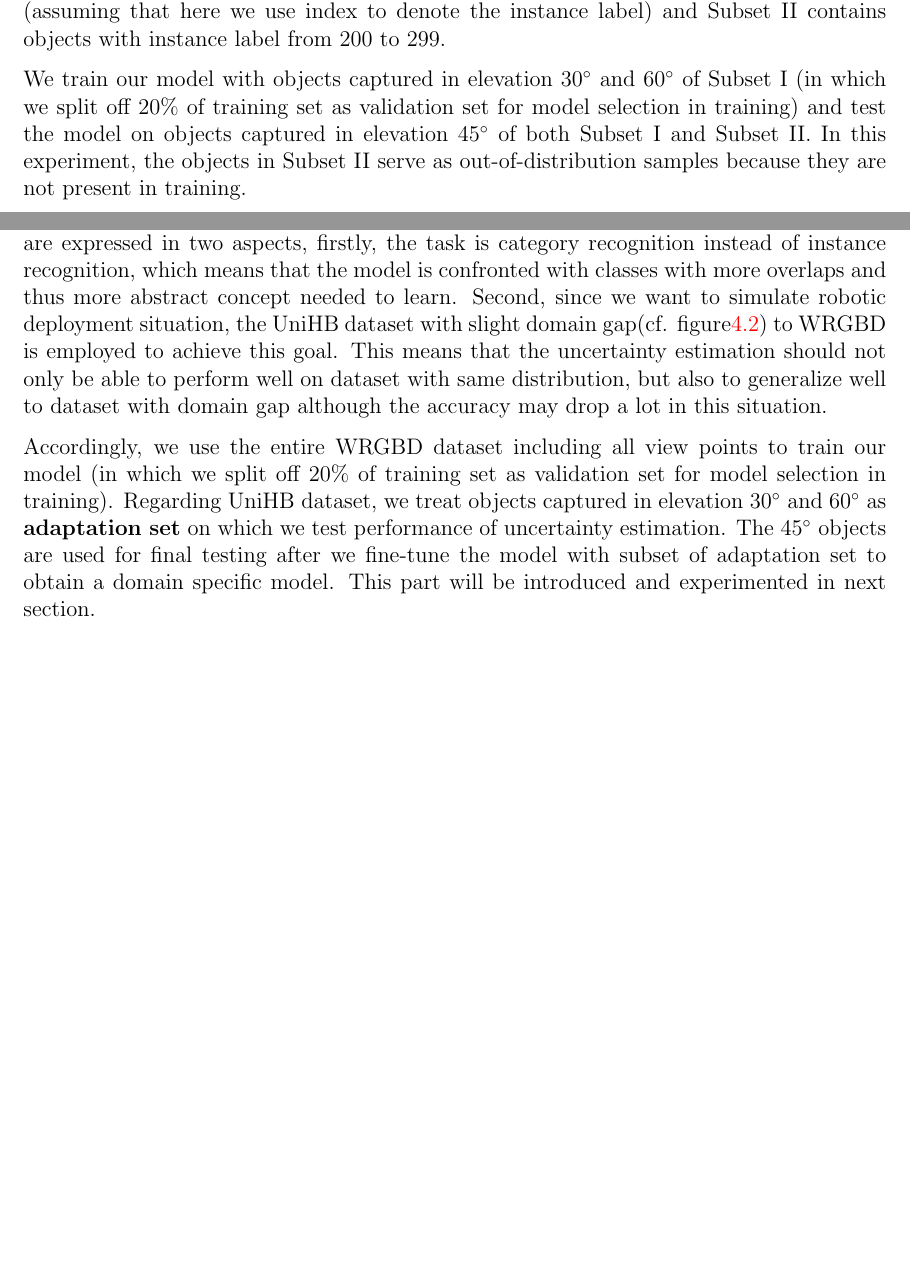
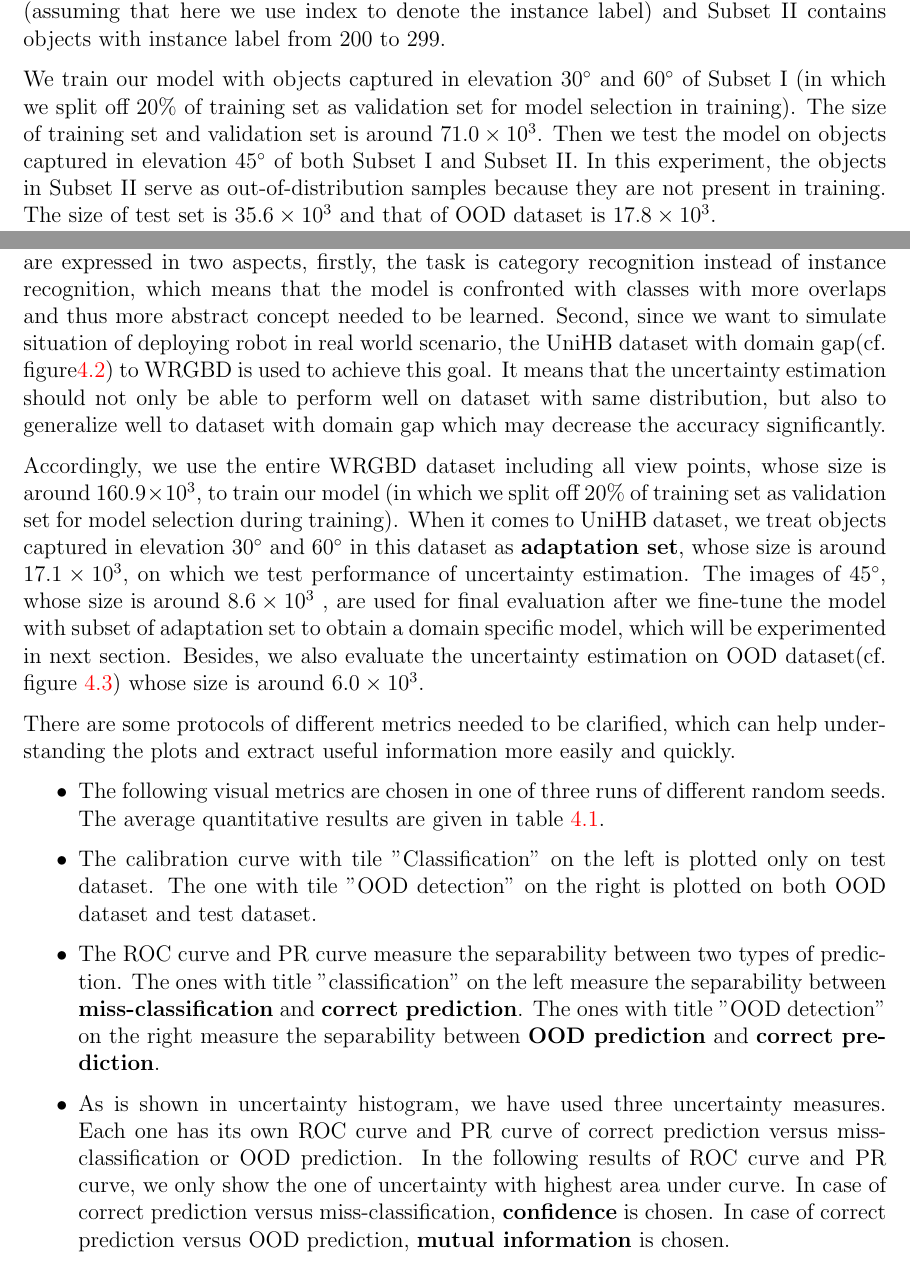
Before and after one commit to JianxiangFENG/Master-thesis, a LaTeX thesis (LMT_Thesis.tex, which reads ExperimentsAndDiscussion.tex): two parts of pages 45 and 47 of 67 before the commit and two parts of pages 45 and 47 of 68 after it, joined at a grey line, cut so that both start at the same text, the shorter picture padded with empty space. Compiled offline with pdfLaTeX.

Commit message:
add explanation in exp

```diff
--- a/ExperimentsAndDiscussion.tex
+++ b/ExperimentsAndDiscussion.tex
@@ -146,7 +149,7 @@ $\mathcal S(p,q)$ is proper if $\mathcal S(p,q) \leq S(q,q)$, with equality hold
 \subsection{Experiments \RNum{1}}
 In this experiments, we want to evaluate our model on a relatively easy task at first, which means that the appearances of different categories as well as the out-of-distribution categories are highly discriminable. Therefore we separate WRGBD dataset into two subsets based on the instance label. Subset \RNum{1} contains objects with instance label from 0 to 199 (assuming that here we use index to denote the instance label) and Subset \RNum{2} contains objects with instance label from 200 to 299.
 
-We train our model with objects captured in elevation $30^\circ$ and $60^\circ$ of Subset \RNum{1} (in which we split off 20\% of training set as validation set for model selection in training) and test the model on objects captured in elevation $45^\circ$ of both Subset \RNum{1} and Subset \RNum{2}. In this experiment, the objects in Subset \RNum{2} serve as out-of-distribution samples because they are not present in training.
+We train our model with objects captured in elevation $30^\circ$ and $60^\circ$ of Subset \RNum{1} (in which we split off 20\% of training set as validation set for model selection in training). The size of training set and validation set is around $71.0\times10^3$. Then we test the model on objects captured in elevation $45^\circ$ of both Subset \RNum{1} and Subset \RNum{2}. In this experiment, the objects in Subset \RNum{2} serve as out-of-distribution samples because they are not present in training. The size of test set is $35.6\times10^3$ and that of OOD dataset is $17.8\times10^3$.
 
 
 \begin{figure}[H]
@@ -165,9 +168,18 @@ We train our model with objects captured in elevation $30^\circ$ and $60^\circ$
 \end{figure}
 
 \subsection{Experiments \RNum{2}}
-In this experiment, we evaluate our model on category recognition task. The difficulties are expressed in two aspects, firstly, the task is category recognition instead of instance recognition, which means that the model is confronted with classes with more overlaps and thus more abstract concept needed to learn. Second, since we want to simulate robotic deployment situation, the UniHB dataset with slight domain gap(cf. figure\ref{fig:wrgbd2}) to WRGBD is employed to achieve this goal. This means that the uncertainty estimation should not only be able to perform well on dataset with same distribution, but also to generalize well to dataset with domain gap although the accuracy may drop a lot in this situation.
+In this experiment, we evaluate our model on category recognition task. The difficulties are expressed in two aspects, firstly, the task is category recognition instead of instance recognition, which means that the model is confronted with classes with more overlaps and thus more abstract concept needed to be learned. Second, since we want to simulate situation of deploying robot in real world scenario, the UniHB dataset with domain gap(cf. figure\ref{fig:wrgbd2}) to WRGBD is used to achieve this goal. It means that the uncertainty estimation should not only be able to perform well on dataset with same distribution, but also to generalize well to dataset with domain gap which may decrease the accuracy significantly.
 
-Accordingly, we use the entire WRGBD dataset including all view points to train our model (in which we split off 20\% of training set as validation set for model selection in training). Regarding UniHB dataset, we treat objects captured in elevation $30^\circ$ and $60^\circ$ as \textbf{adaptation set} on which we test performance of uncertainty estimation. The $45^\circ$ objects are used for final testing after we fine-tune the model with subset of adaptation set to obtain a domain specific model. This part will be introduced and experimented in next section.
+Accordingly, we use the entire WRGBD dataset including all view points, whose size is around $160.9\times10^3$, to train our model (in which we split off 20\% of training set as validation set for model selection during training). When it comes to UniHB dataset, we treat objects captured in elevation $30^\circ$ and $60^\circ$ in this dataset as \textbf{adaptation set}, whose size is around $17.1\times10^3$, on which we test performance of uncertainty estimation. The images of $45^\circ$, whose size is around $8.6\times10^3$ , are used for final evaluation after we fine-tune the model with subset of adaptation set to obtain a domain specific model, which will be experimented in next section. Besides, we also evaluate the uncertainty estimation on OOD dataset(cf. figure \ref{fig:not_in_wrgbd}) whose size is around $6.0\times10^3$.
+
+There are some protocols of different metrics needed to be clarified, which can help understanding the plots and extract useful information more easily and quickly.
+\begin{itemize}
+	\item The following visual metrics are chosen in one of three runs of different random seeds. The average quantitative results are given in table \ref{table:compareWithEnsemble}.
+	\item The calibration curve with tile "Classification" on the left is plotted only on test dataset. The one with tile "OOD detection" on the right is plotted on both OOD dataset and test dataset.
+	\item The ROC curve and PR curve measure the separability between two types of prediction.
+	The ones with title "classification" on the left measure the separability between \textbf{miss-classification} and \textbf{correct prediction}. The ones with title "OOD detection" on the right measure the separability between \textbf{OOD prediction} and \textbf{correct prediction}.
+	\item As is shown in uncertainty histogram, we have used three uncertainty measures. Each one has its own ROC curve and PR curve of correct prediction versus miss-classification or OOD prediction. In the following results of ROC curve and PR curve, we only show the one of uncertainty with highest area under curve. In case of correct prediction versus miss-classification, \textbf{confidence} is chosen. In case of correct prediction versus OOD prediction, \textbf{mutual information} is chosen.
+\end{itemize}
 
 \subsection{Comparison with Ensemble}
 
```
Also changed, not shown: LMT_Thesis.pdf, ExperimentsAndDiscussion.tex (12 more changed lines), 12 other files.
